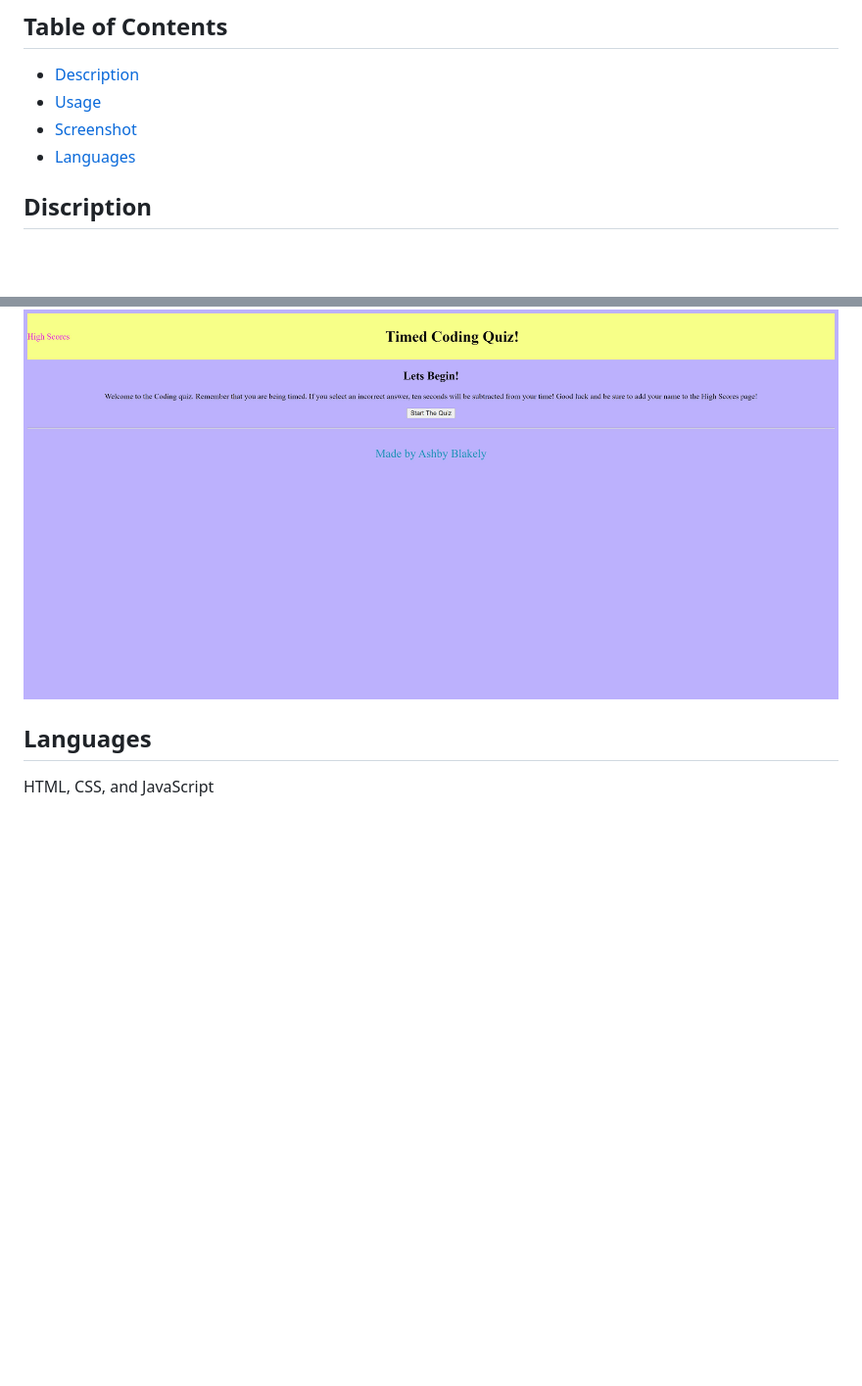
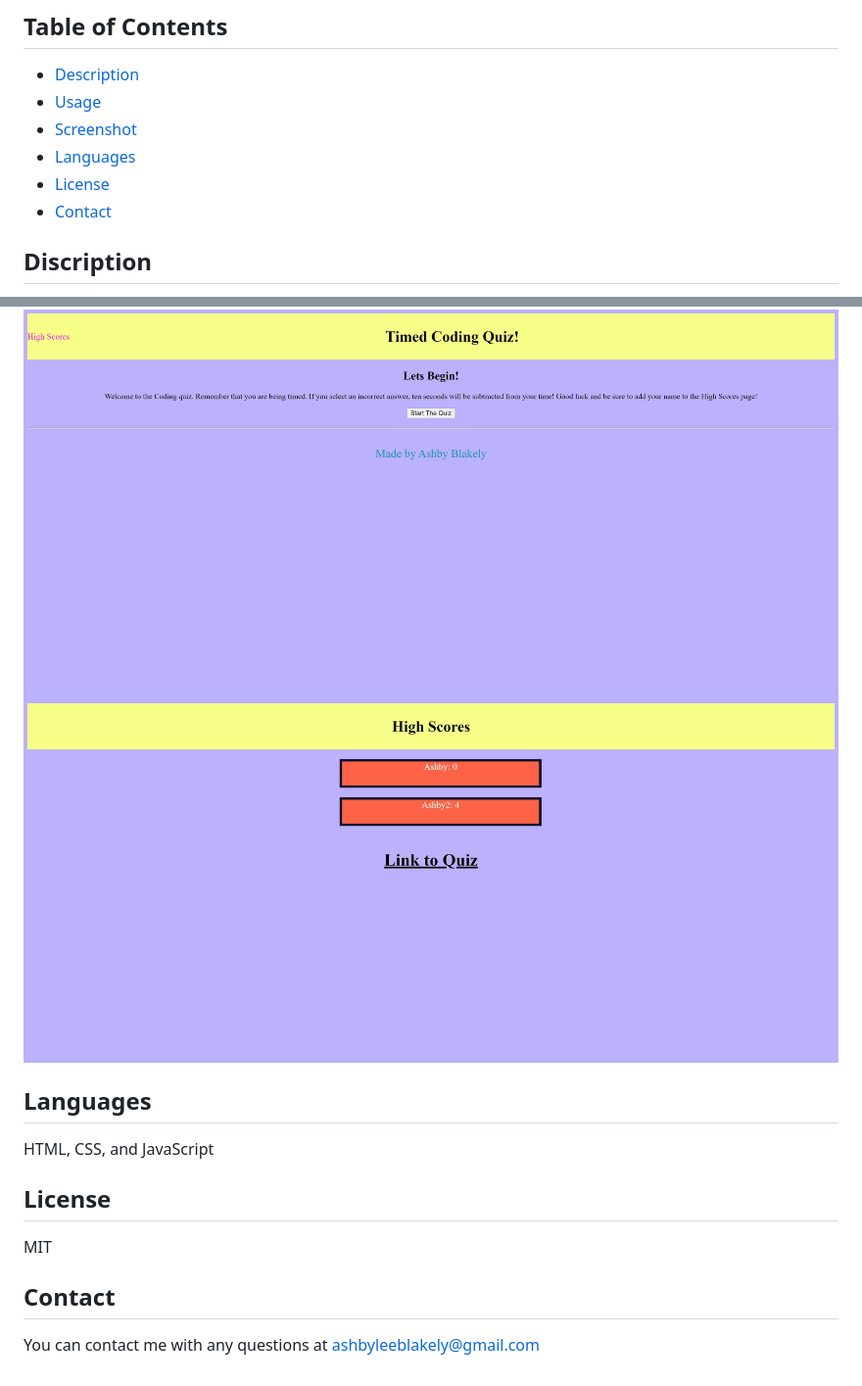
Before and after one commit to AshbyLB/student-code-quiz, a Markdown page: README.md, 2 parts joined by grey strips. Shown: that part at 98% size. GitHub-like rendering; pictures changed too: assets/images/quiz2.png (added); blank space fills up the shorter version.

Commit message:
updated readme to include second screenshot and contact information

```diff
--- a/README.md
+++ b/README.md
@@ -7,6 +7,8 @@
 - [Usage](#Usage)
 - [Screenshot](#Screenshot)
 - [Languages](#Languages)
+- [License](#License)
+- [Contact](#Contact)
 
 ## Discription
 Welcome to my Coding Quiz!  I  hope I have not made it too hard for you!  Feel free to click the "Start the Quiz" button to begin!
@@ -19,6 +21,13 @@ To begin, select the "Start the Quiz" button.  A series of questions and multipl
 
 
 ![Quiz Screenshot](./assets/images/quiz.png)
+![Quiz Screenshot](./assets/images/quiz2.png)
 
 ## Languages
 HTML, CSS, and JavaScript
+
+## License
+MIT
+
+## Contact
+You can contact me with any questions at ashbyleeblakely@gmail.com
```
